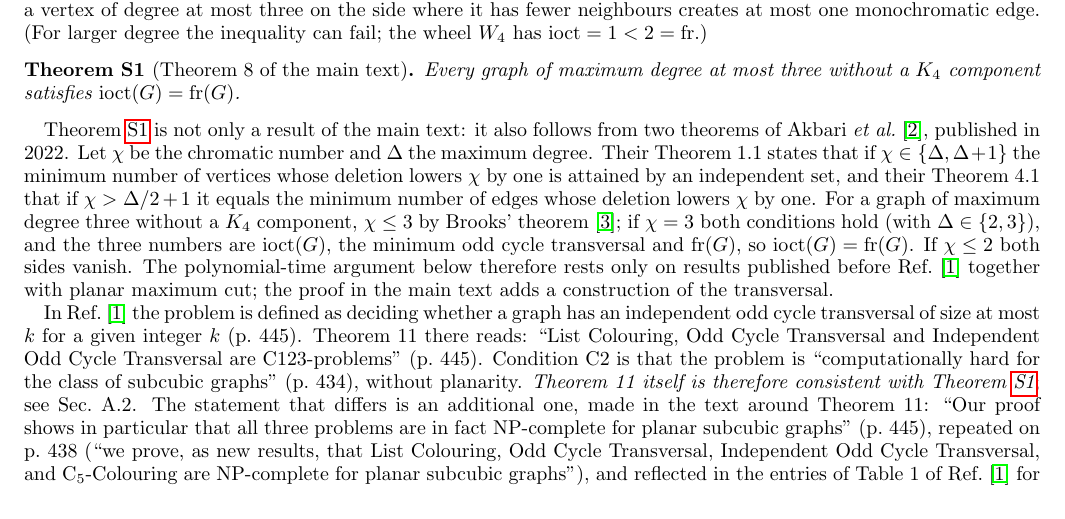
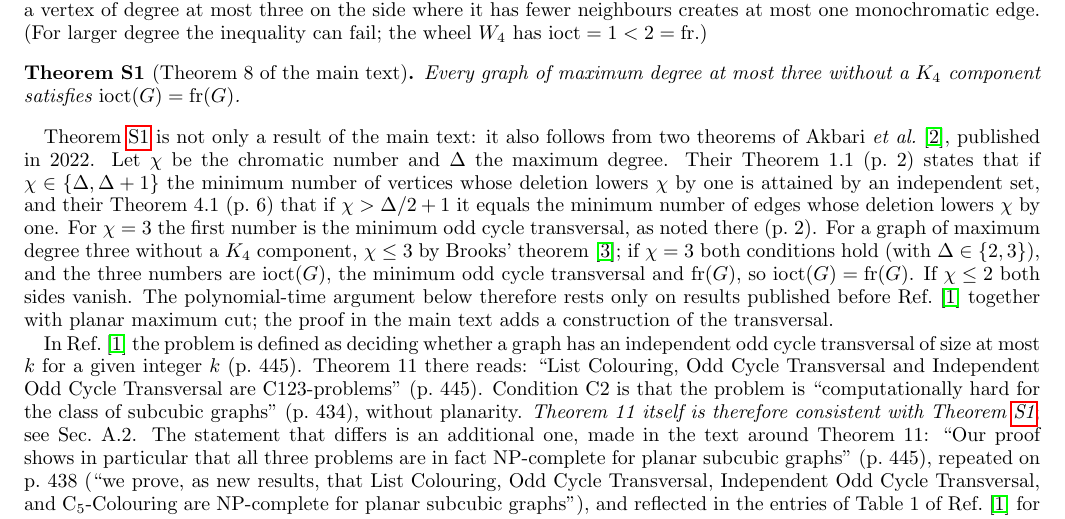
Before and after one commit to cywon-commits/AF_Potts_Model, a LaTeX paper (paper/supplementary.tex): part of page 1 of 5, cut so that both start at the same text. Compiled offline with pdfLaTeX.

```diff
--- a/paper/supplementary.tex
+++ b/paper/supplementary.tex
@@ -58,10 +58,11 @@
 
 Theorem~\ref{thm:S-heal} is not only a result of the main text: it also follows from two theorems
 of Akbari \emph{et al.}~\cite{Akbari2022}, published in 2022. Let $\chi$ be the chromatic number
-and $\Delta$ the maximum degree. Their Theorem~1.1 states that if $\chi\in\{\Delta,\Delta+1\}$ the
+and $\Delta$ the maximum degree. Their Theorem~1.1 (p.~2) states that if $\chi\in\{\Delta,\Delta+1\}$ the
 minimum number of vertices whose deletion lowers $\chi$ by one is attained by an independent set,
-and their Theorem~4.1 that if $\chi>\Delta/2+1$ it equals the minimum number of edges whose
-deletion lowers $\chi$ by one. For a graph of maximum degree three without a $K_4$ component,
+and their Theorem~4.1 (p.~6) that if $\chi>\Delta/2+1$ it equals the minimum number of edges whose
+deletion lowers $\chi$ by one. For $\chi=3$ the first number is the minimum odd cycle transversal,
+as noted there (p.~2). For a graph of maximum degree three without a $K_4$ component,
 $\chi\le3$ by Brooks' theorem~\cite{Brooks1941}; if $\chi=3$ both conditions hold (with
 $\Delta\in\{2,3\}$), and the three numbers are $\ioct(G)$, the minimum odd cycle transversal and
 $\fr(G)$, so $\ioct(G)=\fr(G)$. If $\chi\le2$ both sides vanish. The polynomial-time argument below therefore
```
Also changed, not shown: paper/main.tex (+4 -2 lines), paper/refs.bib (+1 -1 lines).
